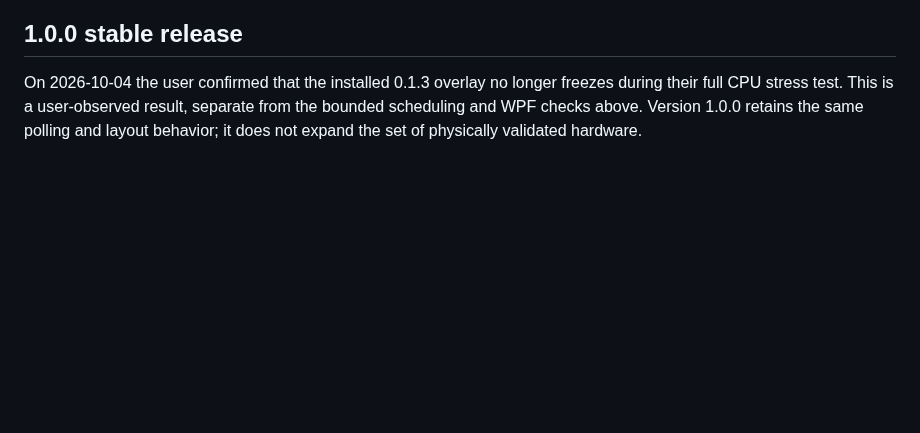
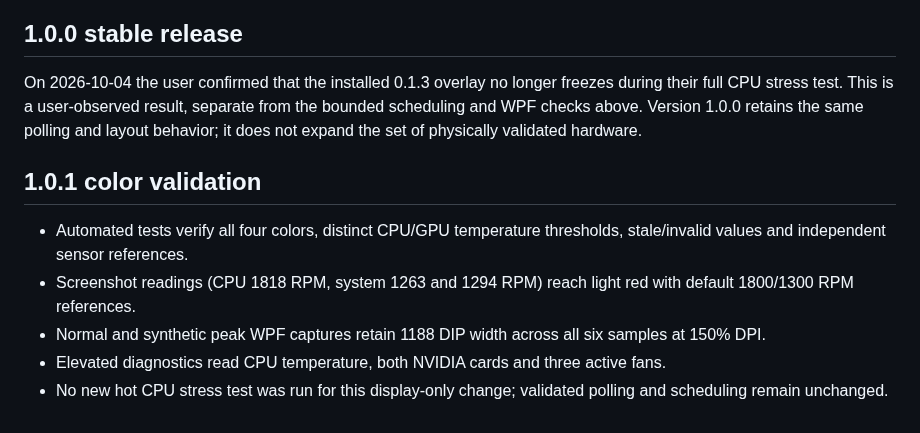
Before and after one commit to nazntrade/rigpulse, a Markdown page: docs/TESTING.md, the part around the change. GitHub-like rendering; blank space fills up the shorter version.

```diff
--- a/docs/TESTING.md
+++ b/docs/TESTING.md
@@ -70,3 +70,11 @@ RAM and VRAM values are now left-aligned inside their original fixed-width cells
 ## 1.0.0 stable release
 
 On 2026-10-04 the user confirmed that the installed 0.1.3 overlay no longer freezes during their full CPU stress test. This is a user-observed result, separate from the bounded scheduling and WPF checks above. Version 1.0.0 retains the same polling and layout behavior; it does not expand the set of physically validated hardware.
+
+## 1.0.1 color validation
+
+- Automated tests verify all four colors, distinct CPU/GPU temperature thresholds, stale/invalid values and independent sensor references.
+- Screenshot readings (CPU 1818 RPM, system 1263 and 1294 RPM) reach light red with default 1800/1300 RPM references.
+- Normal and synthetic peak WPF captures retain 1188 DIP width across all six samples at 150% DPI.
+- Elevated diagnostics read CPU temperature, both NVIDIA cards and three active fans.
+- No new hot CPU stress test was run for this display-only change; validated polling and scheduling remain unchanged.
```
Also changed, not shown: CHANGELOG.md (+6 -0 lines), README.md (+18 -0 lines), docs/rigpulse-colors-demo.png (added), 6 other files.
